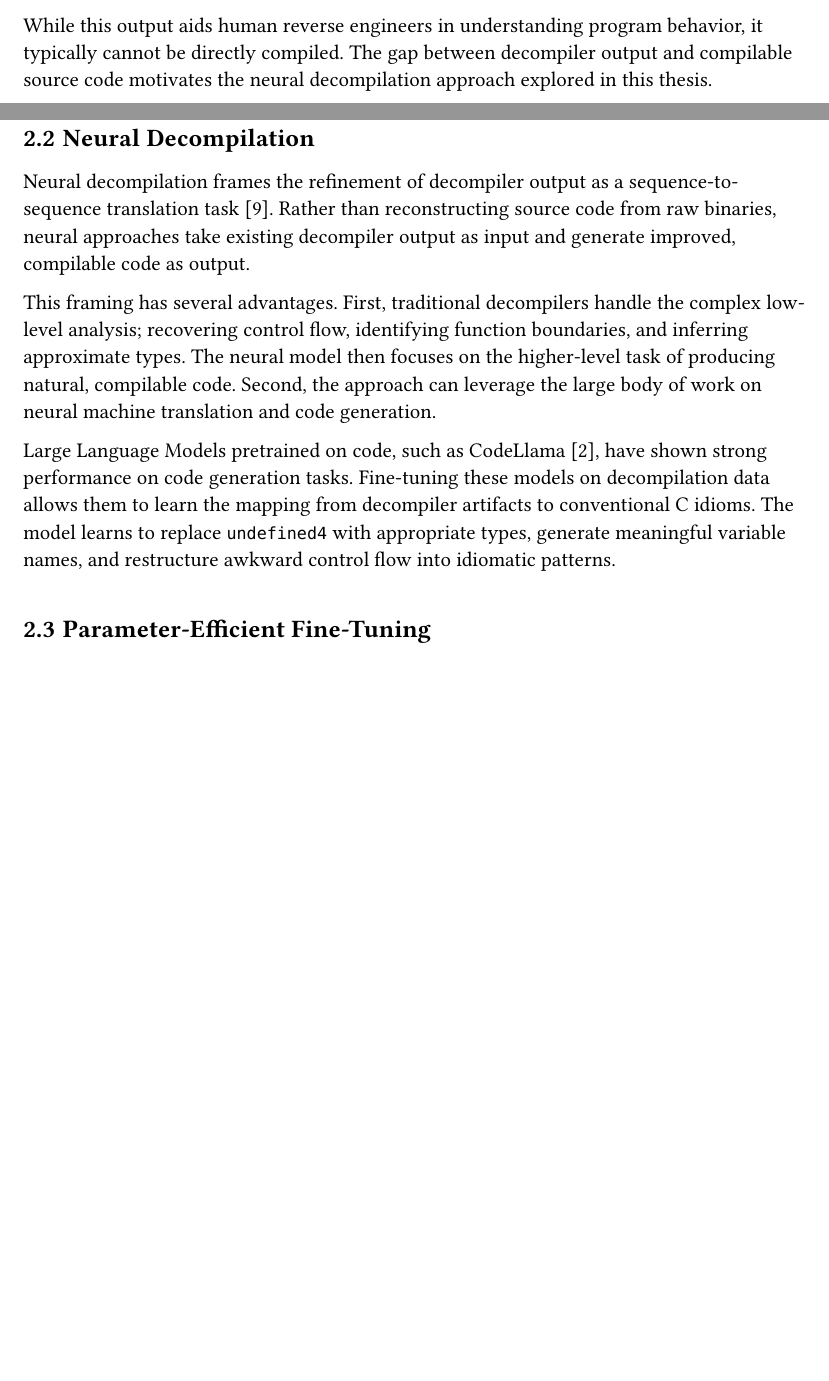
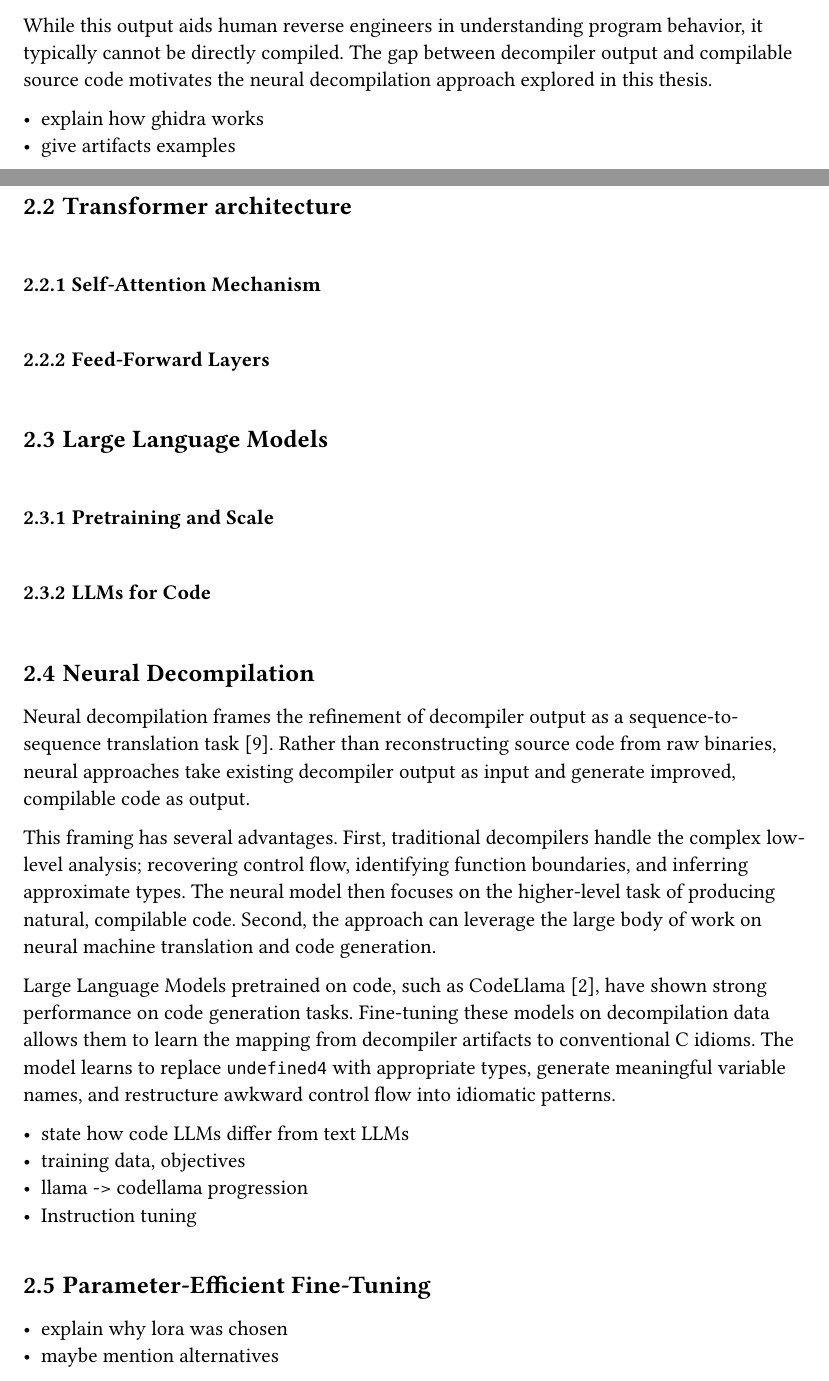
Before and after one commit to bananaprotocol/RevBench, a Typst document (thesis/thesis.typ): two parts of pages 11 and 12 of 36, joined at a grey line, cut so that both start at the same text, the shorter picture padded with empty space. Compiled offline with Typst 0.15.

Commit message:
feat(thesis): add more background bullet points and sections

```diff
--- a/thesis/thesis.typ
+++ b/thesis/thesis.typ
@@ -233,6 +233,21 @@ These include generic type names like `undefined4` for recovered 32-bit values,
 While this output aids human reverse engineers in understanding program behavior, it typically cannot be directly compiled.
 The gap between decompiler output and compilable source code motivates the neural decompilation approach explored in this thesis.
 
+- explain how ghidra works
+- give artifacts examples
+
+== Transformer architecture
+
+=== Self-Attention Mechanism
+
+=== Feed-Forward Layers
+
+== Large Language Models
+
+=== Pretraining and Scale
+
+=== LLMs for Code
+
 == Neural Decompilation
 
 Neural decompilation frames the refinement of decompiler output as a sequence-to-sequence translation task @fuNeuralbasedProgramDecompiler2019. Rather than reconstructing source code from raw binaries, neural approaches take existing decompiler output as input and generate improved, compilable code as output.
@@ -246,7 +261,15 @@ Large Language Models pretrained on code, such as CodeLlama @roziereCodeLlamaOpe
 Fine-tuning these models on decompilation data allows them to learn the mapping from decompiler artifacts to conventional C idioms.
 The model learns to replace `undefined4` with appropriate types, generate meaningful variable names, and restructure awkward control flow into idiomatic patterns.
 
+- state how code LLMs differ from text LLMs
+- training data, objectives
+- llama -> codellama progression
+- Instruction tuning
+
 == Parameter-Efficient Fine-Tuning
+
+- explain why lora was chosen
+- maybe mention alternatives
 
 === The Challenge of Full Fine-Tuning
 
```
Also changed, not shown: thesis/thesis.typ (3 more changed lines).
